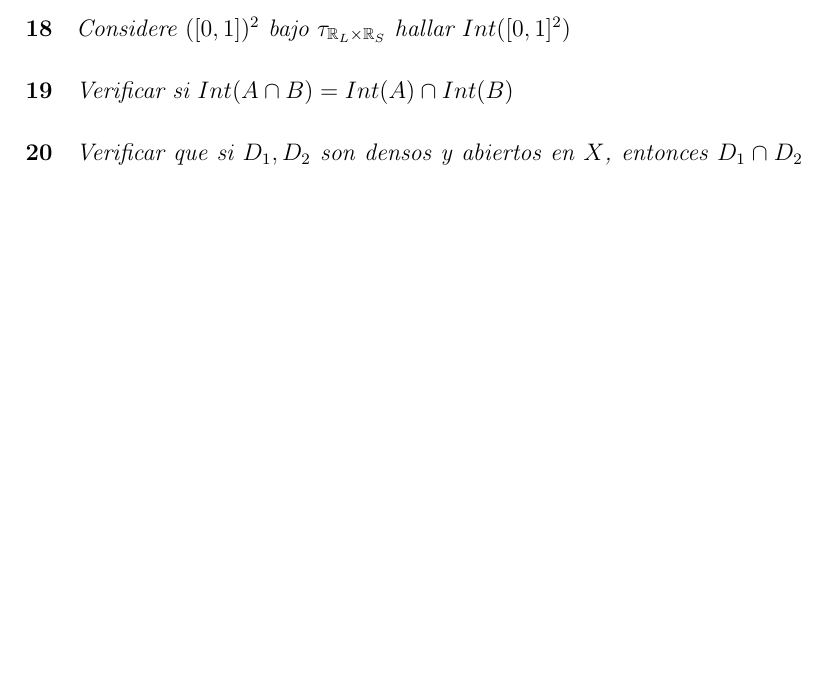
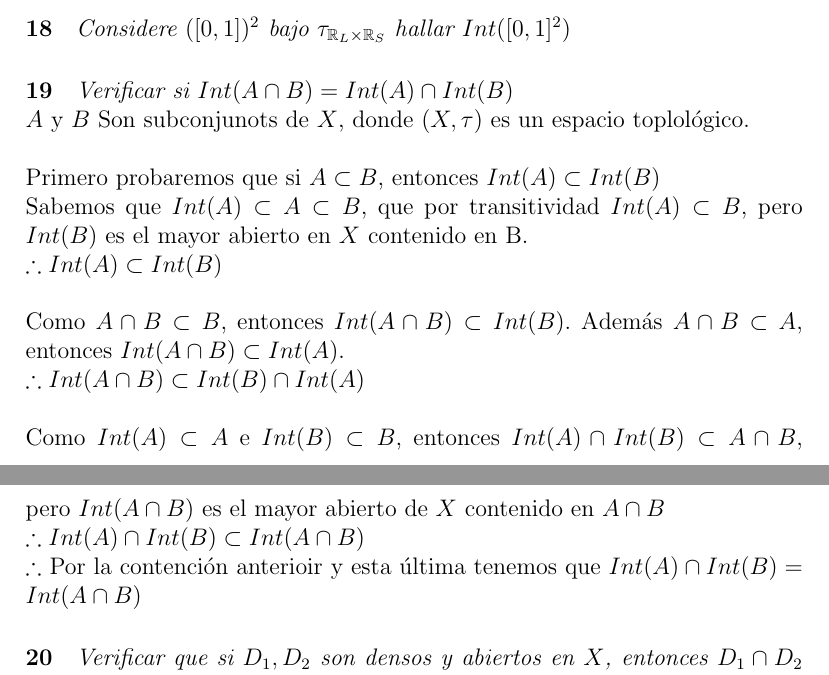
Before and after one commit to PraxedisJRuv/topologia_1, a LaTeX document (main.tex): part of page 5 of 5 before the commit and two parts of pages 5 and 6 of 6 after it, the two joined at a grey line, cut so that both start at the same text, the shorter picture padded with empty space. Compiled offline with pdfLaTeX.

Commit message:
Update main.tex
Agregué otro problema papus. Llevo el 5, 7, 8 y 19.

```diff
--- a/main.tex
+++ b/main.tex
@@ -151,7 +151,15 @@ $\overline{A \cap B} \subset \overline{A} \cap \overline{B}$.
 
 \paragraph{19}
 \textit{Verificar si $Int(A\cap B)=Int(A)\cap Int(B)$}
-
+\\$A$ y $B$ Son subconjunots de $X$, donde $(X, \tau)$ es un espacio toplológico.\\
+\\Primero probaremos que si $A\subset B$, entonces $Int(A)\subset Int(B)$
+\\Sabemos que $Int(A)\subset A \subset B$, que por transitividad $Int(A) \subset B$, pero $Int(B)$ es el mayor abierto en $X$ contenido en B.
+\\$\therefore Int(A) \subset Int(B)$\\
+\\Como  $A\cap B \subset B$, entonces $Int(A\cap B)\subset Int(B)$. Además $A\cap B \subset A$, entonces $Int(A\cap B)\subset Int(A)$.
+\\$\therefore Int(A\cap B) \subset Int(B)\cap Int(A)$\\
+\\Como $Int(A) \subset A$ e $Int(B) \subset B$, entonces $Int(A) \cap Int(B) \subset A \cap B$, pero $Int(A \cap B)$ es el mayor abierto de $X$ contenido en $A\cap B$
+\\$\therefore Int(A) \cap Int(B)\subset Int(A\cap B)$
+\\$\therefore$ Por la contención anterioir y esta última tenemos que  $Int(A) \cap Int(B)= Int(A\cap B)$
 \paragraph{20}
 \textit{Verificar que si $D_{1}, D_{2}$ son densos y abiertos en $X$, entonces $D_{1} \cap D_{2}$ es denso en $X$}
 
```
